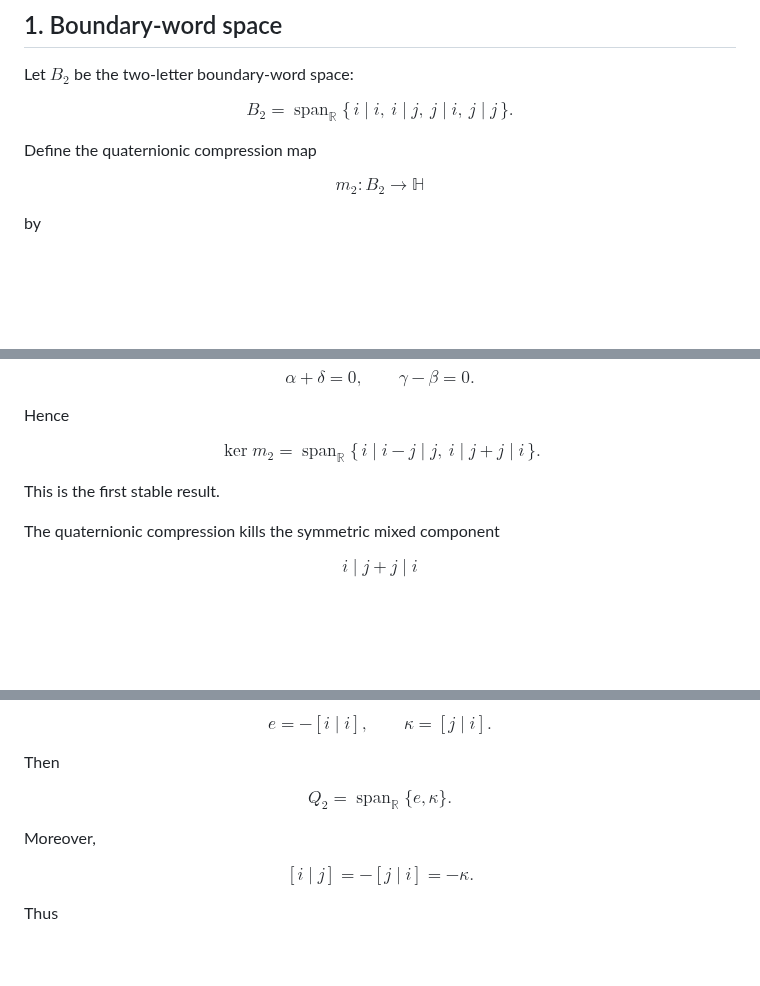
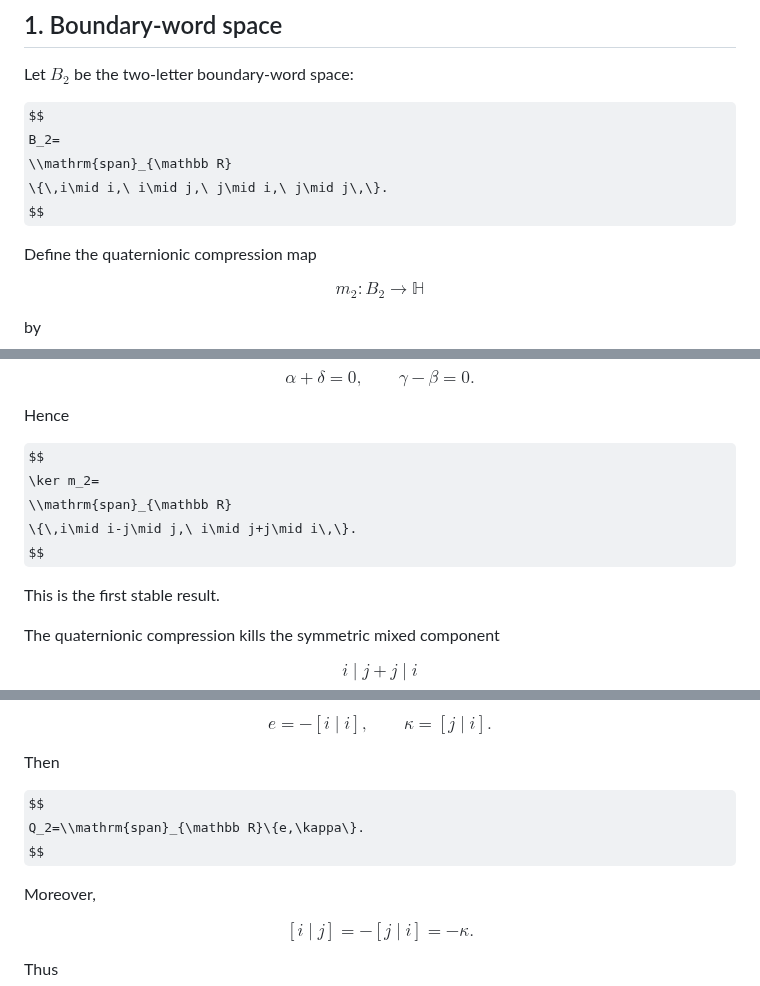
Before and after one commit to residual-chart-lab/free-number-core, a Markdown page: notes/no-go-single-compression.md, 3 parts joined by grey strips. GitHub-like rendering; some formulas as TeX source; blank space fills up the shorter version.

Commit message:
Replace unsupported operatorname macro

```diff
--- a/notes/no-go-single-compression.md
+++ b/notes/no-go-single-compression.md
@@ -19,7 +19,7 @@ Let $B_2$ be the two-letter boundary-word space:
 
 $$
 B_2=
-\operatorname{span}_{\mathbb R}
+\\mathrm{span}_{\mathbb R}
 \{\,i\mid i,\ i\mid j,\ j\mid i,\ j\mid j\,\}.
 $$
 
@@ -87,7 +87,7 @@ Hence
 
 $$
 \ker m_2=
-\operatorname{span}_{\mathbb R}
+\\mathrm{span}_{\mathbb R}
 \{\,i\mid i-j\mid j,\ i\mid j+j\mid i\,\}.
 $$
 
@@ -192,7 +192,7 @@ $$
 Then
 
 $$
-Q_2=\operatorname{span}_{\mathbb R}\{e,\kappa\}.
+Q_2=\\mathrm{span}_{\mathbb R}\{e,\kappa\}.
 $$
 
 Moreover,
```
